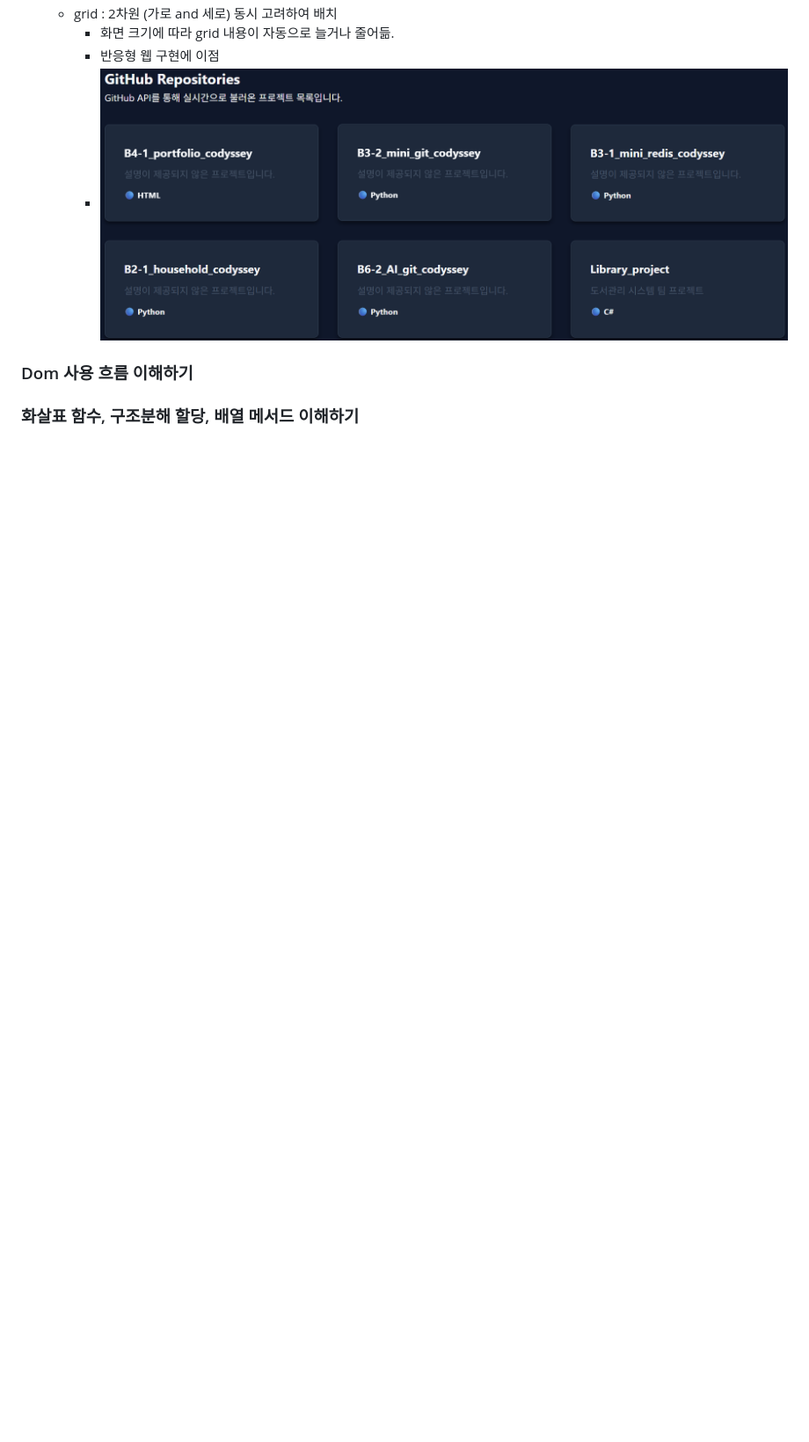
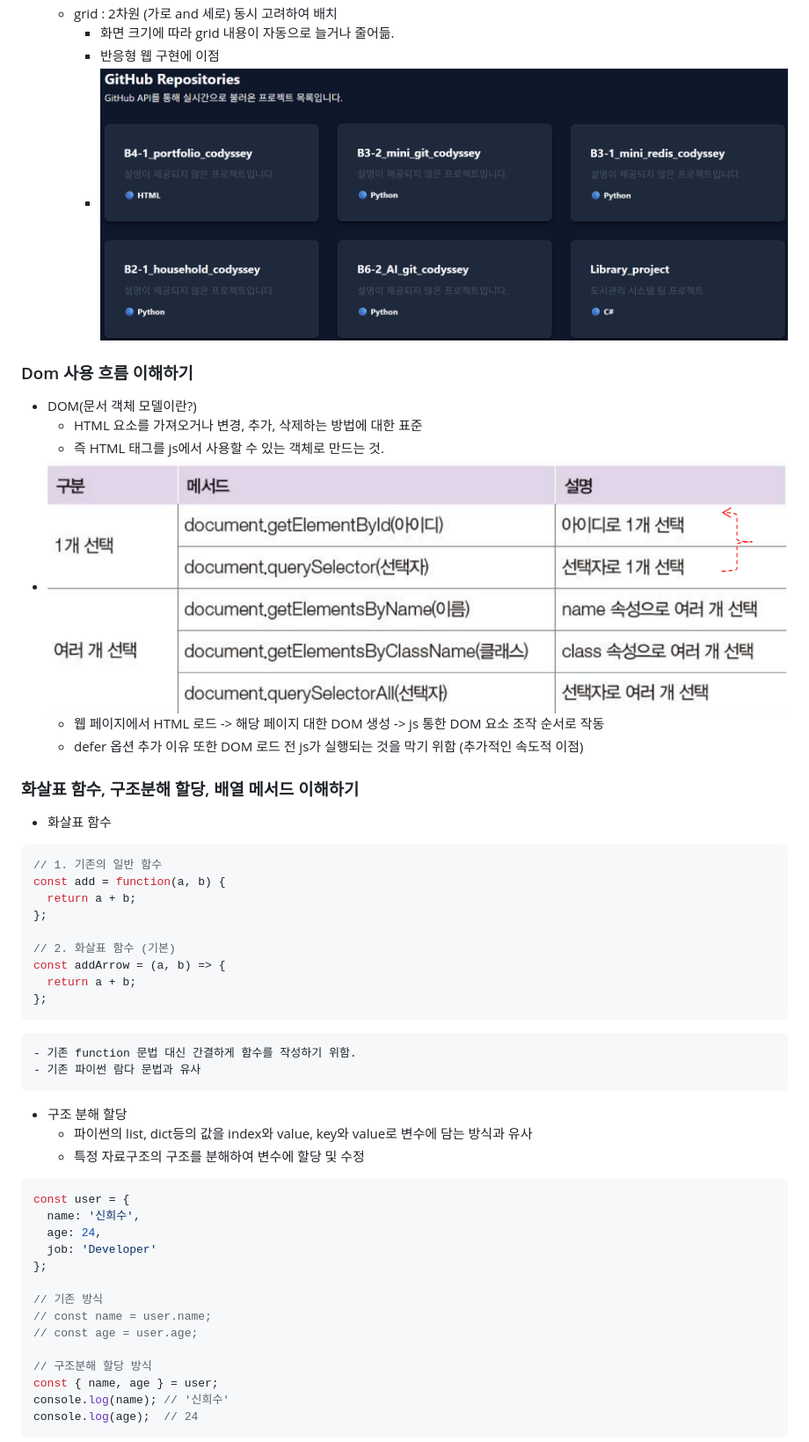
Before and after one commit to star-candy/B4-1_portfolio_codyssey, a Markdown page: README.md, the part around one of its changes. Shown at 88% size. GitHub-like rendering; pictures changed too: images/image3.png (added); blank space fills up the shorter version.

````diff
--- a/README.md
+++ b/README.md
@@ -48,9 +48,50 @@
 
 
 ### Dom 사용 흐름 이해하기
+- DOM(문서 객체 모델이란?)
+    - HTML 요소를 가져오거나 변경, 추가, 삭제하는 방법에 대한 표준
+    - 즉 HTML 태그를 js에서 사용할 수 있는 객체로 만드는 것.
+- ![alt text](images/image3.png)
+    - 웹 페이지에서 HTML 로드 -> 해당 페이지 대한 DOM 생성 -> js 통한 DOM 요소 조작 순서로 작동
+    - defer 옵션 추가 이유 또한 DOM 로드 전 js가 실행되는 것을 막기 위함 (추가적인 속도적 이점)
 
 
 
 ### 화살표 함수, 구조분해 할당, 배열 메서드 이해하기
+- 화살표 함수
+```javascript
+// 1. 기존의 일반 함수
+const add = function(a, b) {
+  return a + b;
+};
+
+// 2. 화살표 함수 (기본)
+const addArrow = (a, b) => {
+  return a + b;
+};
+```
+    - 기존 function 문법 대신 간결하게 함수를 작성하기 위함.
+    - 기존 파이썬 람다 문법과 유사
+
+- 구조 분해 할당
+    - 파이썬의 list, dict등의 값을 index와 value, key와 value로 변수에 담는 방식과 유사
+    - 특정 자료구조의 구조를 분해하여 변수에 할당 및 수정
+
+```javascript
+const user = {
+  name: '신희수',
+  age: 24,
+  job: 'Developer'
+};
+
+// 기존 방식
+// const name = user.name;
+// const age = user.age;
+
+// 구조분해 할당 방식
+const { name, age } = user;
+console.log(name); // '신희수'
+console.log(age);  // 24
+```
 
 
````
Also changed, not shown: other parts of README.md (+31 -1 lines), 1 other file.
